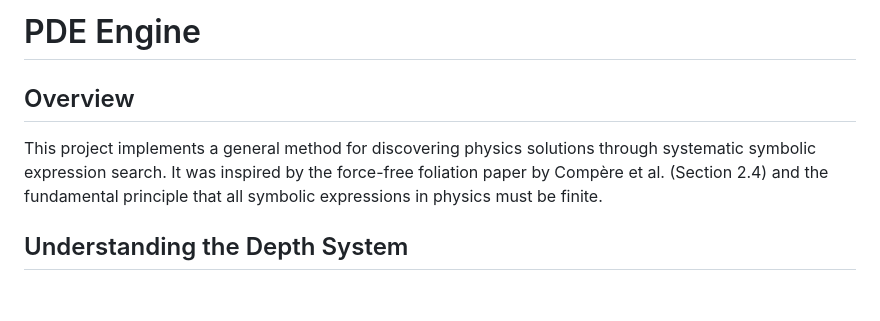
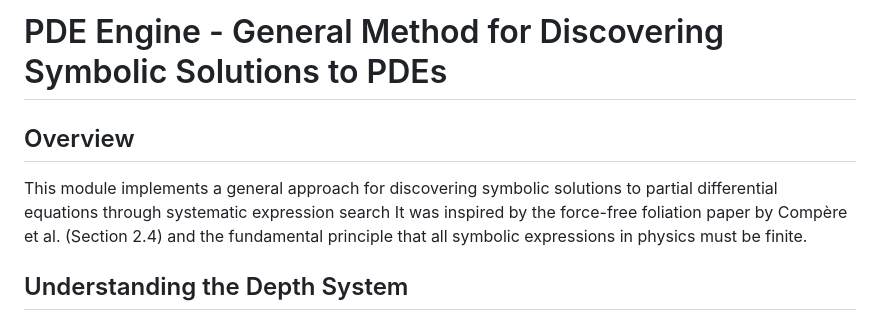
Before and after one commit to PimDeWitte/pde-engine, a Markdown page: README.md, the part around the change. Rendered like a GitHub page; blank space fills up the shorter version.

```diff
--- a/README.md
+++ b/README.md
@@ -1,8 +1,8 @@
-# PDE Engine
+# PDE Engine - General Method for Discovering Symbolic Solutions to PDEs
 
 ## Overview
 
-This project implements a general method for discovering physics solutions through systematic symbolic expression search. It was inspired by the force-free foliation paper by Compère et al. (Section 2.4) and the fundamental principle that all symbolic expressions in physics must be finite.
+This module implements a general approach for discovering symbolic solutions to partial differential equations through systematic expression search It was inspired by the force-free foliation paper by Compère et al. (Section 2.4) and the fundamental principle that all symbolic expressions in physics must be finite.
 
 ## Understanding the Depth System
 
```
